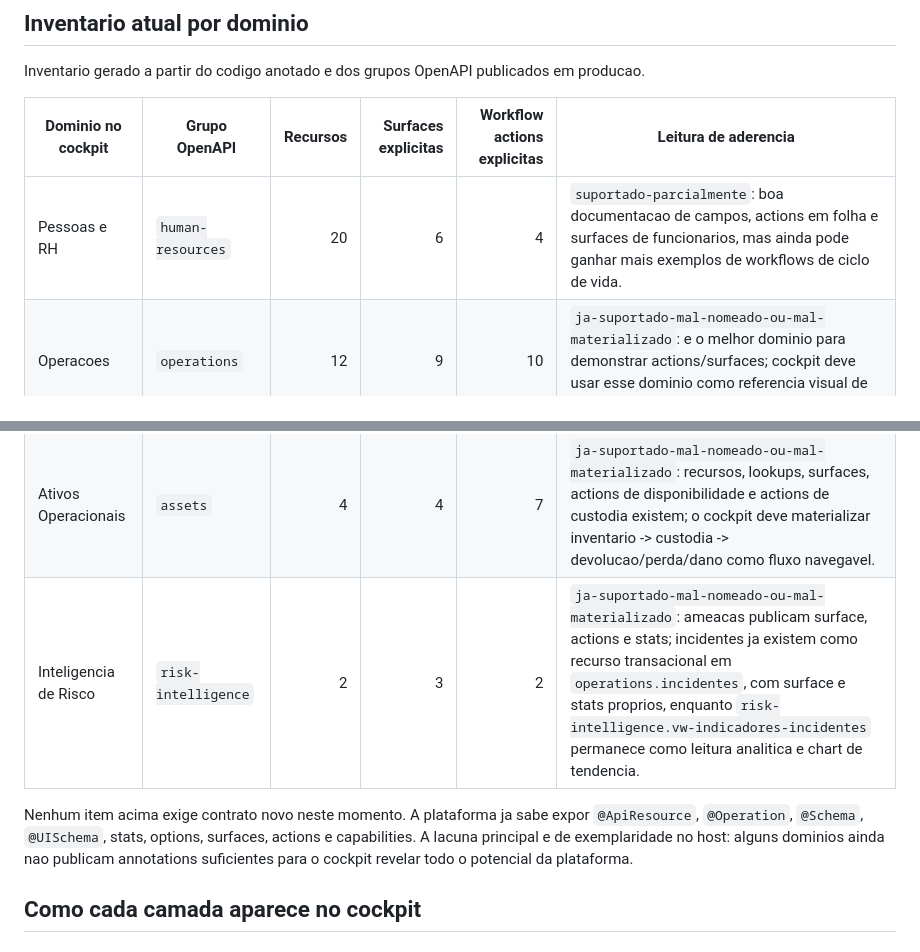
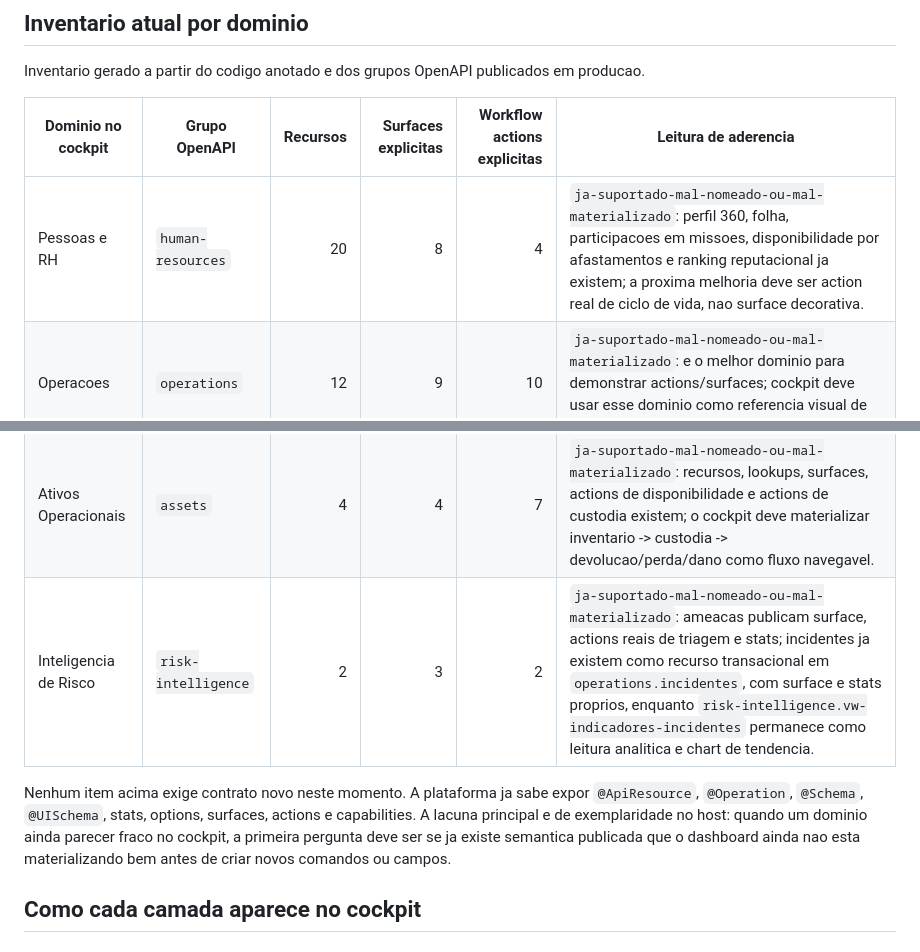
Before and after one commit to codexrodrigues/praxis-api-quickstart-public, a Markdown page: docs/COCKPIT-QUICKSTART-REFERENCE.md, 2 parts joined by grey strips. Drawn GitHub-style.

Commit message:
chore: publish praxis-api-quickstart main

```diff
--- a/docs/COCKPIT-QUICKSTART-REFERENCE.md
+++ b/docs/COCKPIT-QUICKSTART-REFERENCE.md
@@ -47,17 +47,18 @@ producao.
 
 | Dominio no cockpit | Grupo OpenAPI | Recursos | Surfaces explicitas | Workflow actions explicitas | Leitura de aderencia |
 | --- | --- | ---: | ---: | ---: | --- |
-| Pessoas e RH | `human-resources` | 20 | 6 | 4 | `suportado-parcialmente`: boa documentacao de campos, actions em folha e surfaces de funcionarios, mas ainda pode ganhar mais exemplos de workflows de ciclo de vida. |
+| Pessoas e RH | `human-resources` | 20 | 8 | 4 | `ja-suportado-mal-nomeado-ou-mal-materializado`: perfil 360, folha, participacoes em missoes, disponibilidade por afastamentos e ranking reputacional ja existem; a proxima melhoria deve ser action real de ciclo de vida, nao surface decorativa. |
 | Operacoes | `operations` | 12 | 9 | 10 | `ja-suportado-mal-nomeado-ou-mal-materializado`: e o melhor dominio para demonstrar actions/surfaces; cockpit deve usar esse dominio como referencia visual de workflows. |
 | Suprimentos | `procurement` | 5 | 4 | 8 | `ja-suportado-mal-nomeado-ou-mal-materializado`: recursos, schemas, option sources, surfaces e actions de fornecedor, contrato e pedido existem; o cockpit deve materializar a jornada compra -> contrato -> pedido -> recebimento como fluxo navegavel. |
 | Ativos Operacionais | `assets` | 4 | 4 | 7 | `ja-suportado-mal-nomeado-ou-mal-materializado`: recursos, lookups, surfaces, actions de disponibilidade e actions de custodia existem; o cockpit deve materializar inventario -> custodia -> devolucao/perda/dano como fluxo navegavel. |
-| Inteligencia de Risco | `risk-intelligence` | 2 | 3 | 2 | `ja-suportado-mal-nomeado-ou-mal-materializado`: ameacas publicam surface, actions e stats; incidentes ja existem como recurso transacional em `operations.incidentes`, com surface e stats proprios, enquanto `risk-intelligence.vw-indicadores-incidentes` permanece como leitura analitica e chart de tendencia. |
+| Inteligencia de Risco | `risk-intelligence` | 2 | 3 | 2 | `ja-suportado-mal-nomeado-ou-mal-materializado`: ameacas publicam surface, actions reais de triagem e stats; incidentes ja existem como recurso transacional em `operations.incidentes`, com surface e stats proprios, enquanto `risk-intelligence.vw-indicadores-incidentes` permanece como leitura analitica e chart de tendencia. |
 
 Nenhum item acima exige contrato novo neste momento. A plataforma ja sabe expor
 `@ApiResource`, `@Operation`, `@Schema`, `@UISchema`, stats, options, surfaces,
-actions e capabilities. A lacuna principal e de exemplaridade no host: alguns
-dominios ainda nao publicam annotations suficientes para o cockpit revelar todo
-o potencial da plataforma.
+actions e capabilities. A lacuna principal e de exemplaridade no host: quando um
+dominio ainda parecer fraco no cockpit, a primeira pergunta deve ser se ja existe
+semantica publicada que o dashboard ainda nao esta materializando bem antes de
+criar novos comandos ou campos.
 
 ## Como cada camada aparece no cockpit
 
```
